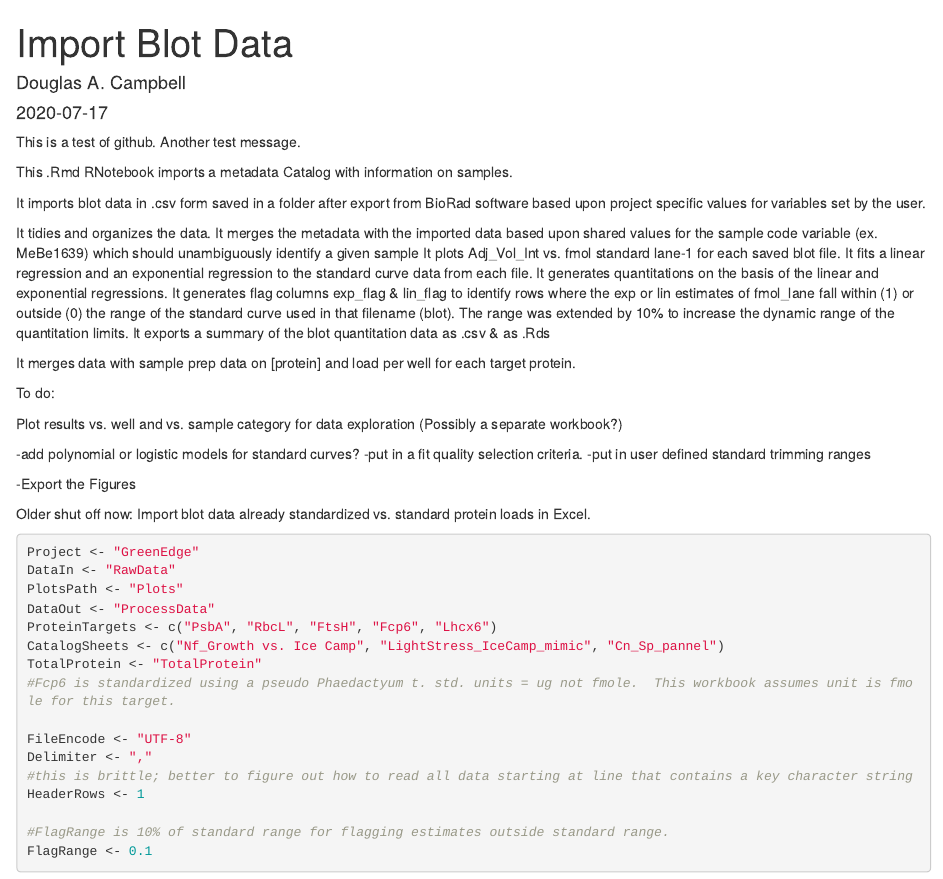
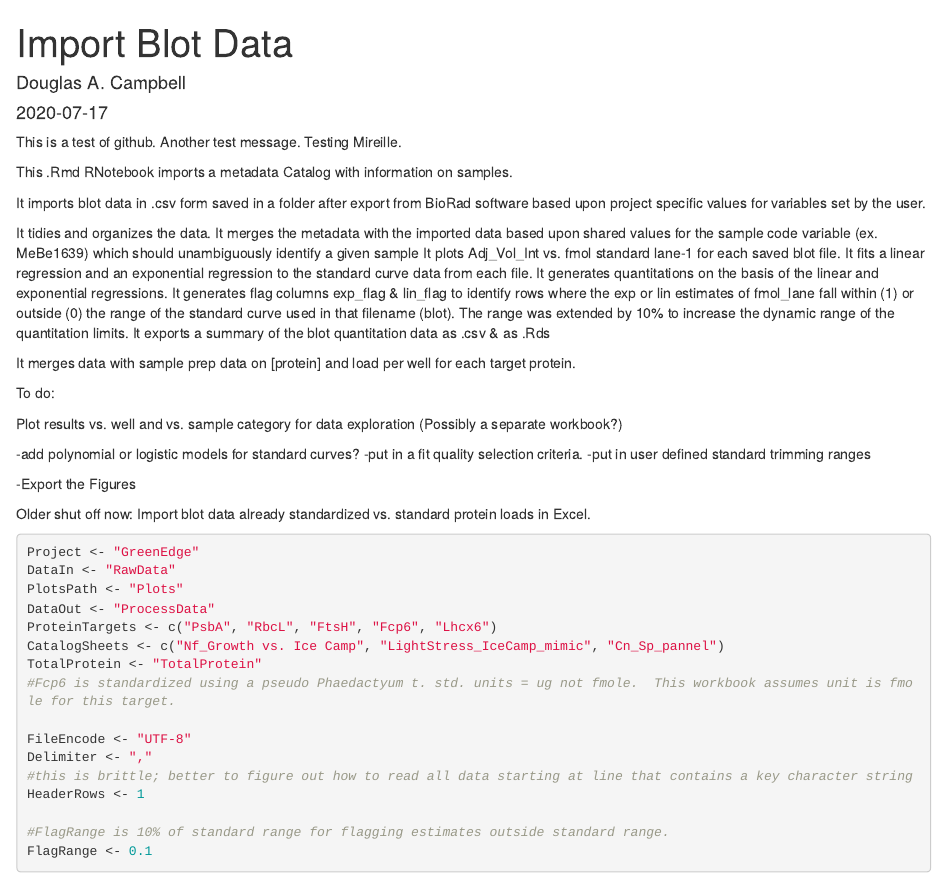
Before and after one commit to bbeardsall/GreenEdgeProtein, an R Markdown document (GreenEdgeProtein.Rmd): the page in a window 1100 px wide, from its top. Rendered offline with R 4.5, knitr and Pandoc, with nearby package versions.

Commit message:
Testing mireille rstudio

```diff
--- a/GreenEdgeProtein.Rmd
+++ b/GreenEdgeProtein.Rmd
@@ -6,6 +6,7 @@ date: "`r format(Sys.Date())`"
 ---
 This is a test of github.
 Another test message.
+Testing Mireille.
 
 This .Rmd RNotebook imports a metadata Catalog  with information on samples.
 
```
